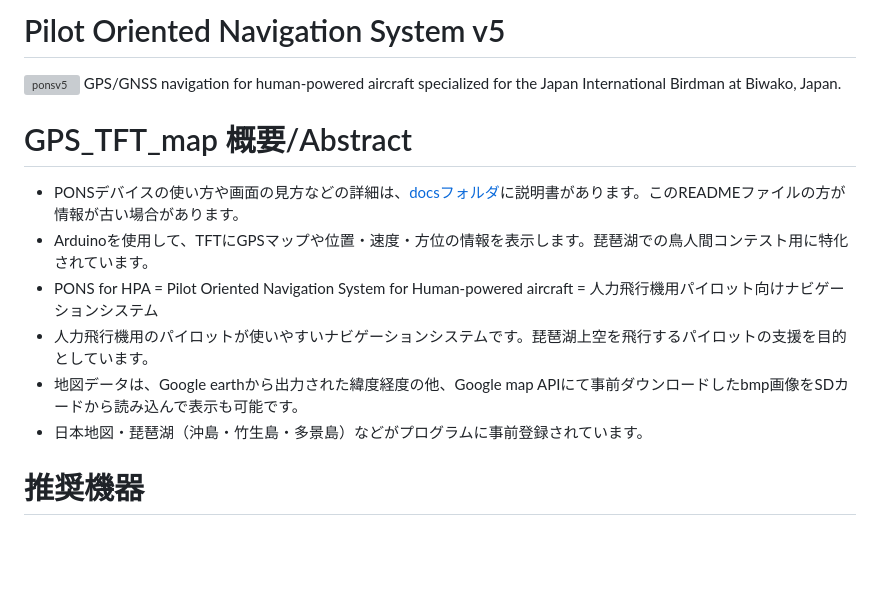
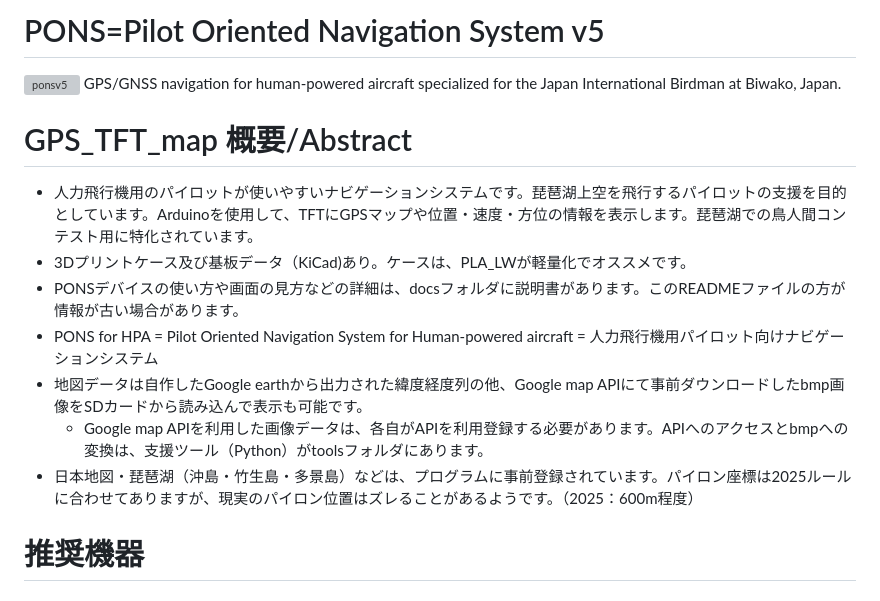
Before and after one commit to MasaoC/GPS-TFT-Map_PONS, a Markdown page: README.md, the part around the change. GitHub-like rendering; blank space fills up the shorter version; grey boxes are pictures that could not be loaded.

```diff
--- a/README.md
+++ b/README.md
@@ -1,15 +1,15 @@
-# Pilot Oriented Navigation System v5
+# PONS=Pilot Oriented Navigation System v5
 <img width="220" alt="ponsv5" src="https://github.com/user-attachments/assets/42279b57-4c61-43eb-a7d4-d60ea7dddddf" />
 GPS/GNSS navigation for human-powered aircraft specialized for the Japan International Birdman at Biwako, Japan.
 
 # GPS_TFT_map 概要/Abstract
- * PONSデバイスの使い方や画面の見方などの詳細は、[docsフォルダ](docs)に説明書があります。このREADMEファイルの方が情報が古い場合があります。
- * Arduinoを使用して、TFTにGPSマップや位置・速度・方位の情報を表示します。琵琶湖での鳥人間コンテスト用に特化されています。
+ * 人力飛行機用のパイロットが使いやすいナビゲーションシステムです。琵琶湖上空を飛行するパイロットの支援を目的としています。Arduinoを使用して、TFTにGPSマップや位置・速度・方位の情報を表示します。琵琶湖での鳥人間コンテスト用に特化されています。
+ * 3Dプリントケース及び基板データ（KiCad)あり。ケースは、PLA_LWが軽量化でオススメです。
+ * PONSデバイスの使い方や画面の見方などの詳細は、docsフォルダに説明書があります。このREADMEファイルの方が情報が古い場合があります。
  * PONS for HPA = Pilot Oriented Navigation System for Human-powered aircraft = 人力飛行機用パイロット向けナビゲーションシステム
- * 人力飛行機用のパイロットが使いやすいナビゲーションシステムです。琵琶湖上空を飛行するパイロットの支援を目的としています。
- * 地図データは、Google earthから出力された緯度経度の他、Google map APIにて事前ダウンロードしたbmp画像をSDカードから読み込んで表示も可能です。
- * 日本地図・琵琶湖（沖島・竹生島・多景島）などがプログラムに事前登録されています。
-
+ * 地図データは自作したGoogle earthから出力された緯度経度列の他、Google map APIにて事前ダウンロードしたbmp画像をSDカードから読み込んで表示も可能です。
+   * Google map APIを利用した画像データは、各自がAPIを利用登録する必要があります。APIへのアクセスとbmpへの変換は、支援ツール（Python）がtoolsフォルダにあります。
+ * 日本地図・琵琶湖（沖島・竹生島・多景島）などは、プログラムに事前登録されています。パイロン座標は2025ルールに合わせてありますが、現実のパイロン位置はズレることがあるようです。（2025：600m程度）
 
 # 推奨機器
 ## マイコン  Recommended Microcontroller
```
